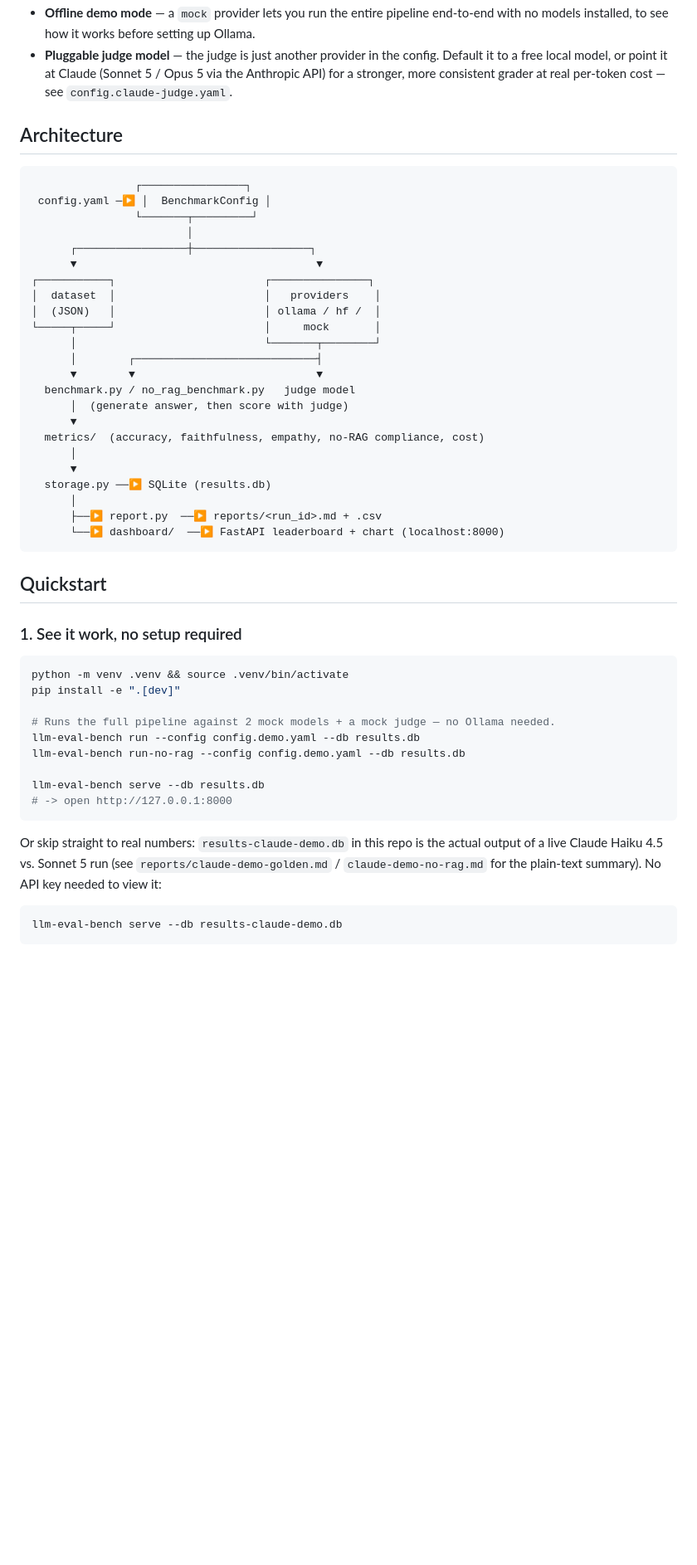
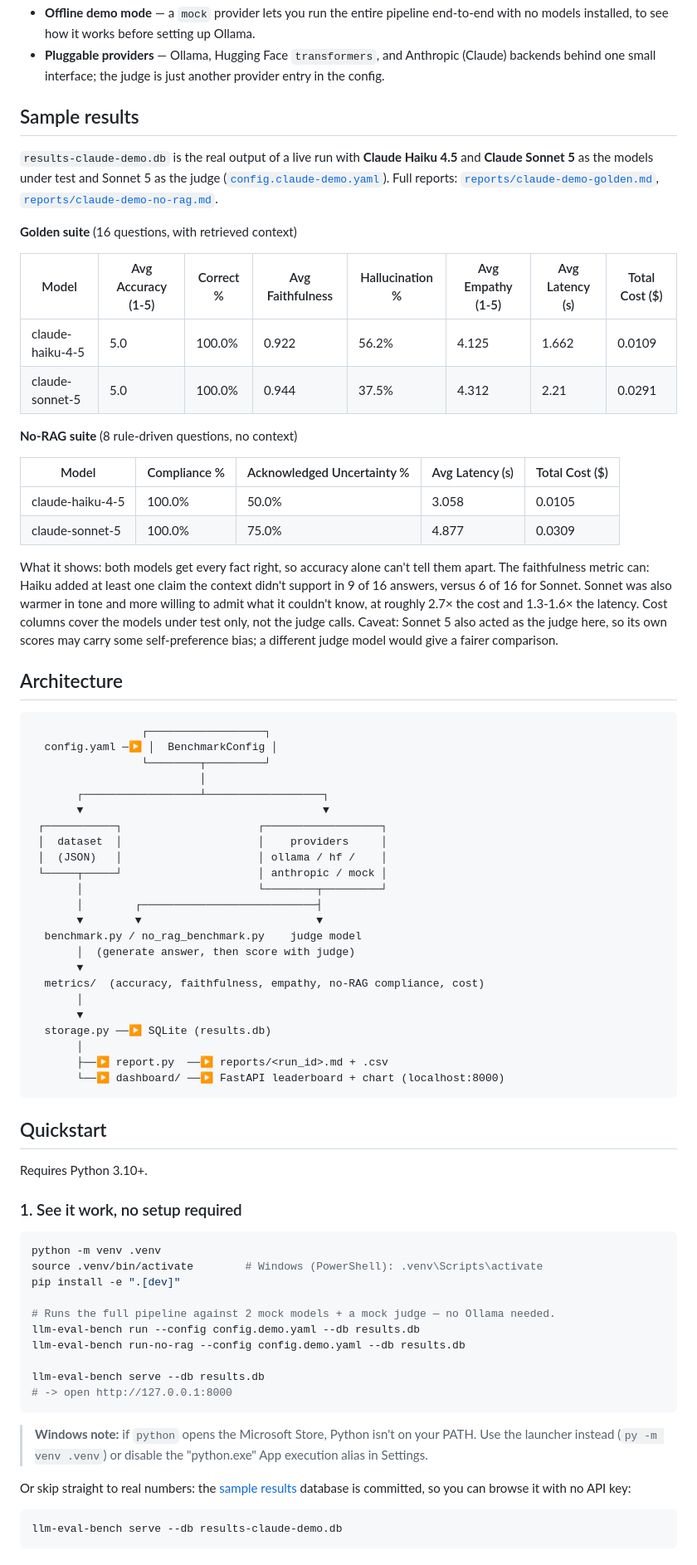
Before and after one commit to djdelacruz2024/ai-ml-projects, a Markdown page: llm-eval-bench/README.md, the part around one of its changes. Shown at 83% size. Drawn GitHub-style; blank space fills up the shorter version.

````diff
--- a/llm-eval-bench/README.md
+++ b/llm-eval-bench/README.md
@@ -23,40 +23,63 @@ During an AI/ML engineering internship at a healthcare company, I built an inter
 - **Offline demo mode** — a `mock` provider lets you run the entire pipeline end-to-end with no models installed, to see how it works before setting up Ollama.
-- **Pluggable judge model** — the judge is just another provider in the config. Default it to a free local model, or point it at Claude (Sonnet 5 / Opus 5 via the Anthropic API) for a stronger, more consistent grader at real per-token cost — see `config.claude-judge.yaml`.
+- **Pluggable providers** — Ollama, Hugging Face `transformers`, and Anthropic (Claude) backends behind one small interface; the judge is just another provider entry in the config.
+
+## Sample results
+
+`results-claude-demo.db` is the real output of a live run with **Claude Haiku 4.5** and **Claude Sonnet 5** as the models under test and Sonnet 5 as the judge ([`config.claude-demo.yaml`](config.claude-demo.yaml)). Full reports: [`reports/claude-demo-golden.md`](reports/claude-demo-golden.md), [`reports/claude-demo-no-rag.md`](reports/claude-demo-no-rag.md).
+
+**Golden suite** (16 questions, with retrieved context)
+
+| Model | Avg Accuracy (1-5) | Correct % | Avg Faithfulness | Hallucination % | Avg Empathy (1-5) | Avg Latency (s) | Total Cost ($) |
+|---|---|---|---|---|---|---|---|
+| claude-haiku-4-5 | 5.0 | 100.0% | 0.922 | 56.2% | 4.125 | 1.662 | 0.0109 |
+| claude-sonnet-5 | 5.0 | 100.0% | 0.944 | 37.5% | 4.312 | 2.21 | 0.0291 |
+
+**No-RAG suite** (8 rule-driven questions, no context)
+
+| Model | Compliance % | Acknowledged Uncertainty % | Avg Latency (s) | Total Cost ($) |
+|---|---|---|---|---|
+| claude-haiku-4-5 | 100.0% | 50.0% | 3.058 | 0.0105 |
+| claude-sonnet-5 | 100.0% | 75.0% | 4.877 | 0.0309 |
+
+What it shows: both models get every fact right, so accuracy alone can't tell them apart. The faithfulness metric can: Haiku added at least one claim the context didn't support in 9 of 16 answers, versus 6 of 16 for Sonnet. Sonnet was also warmer in tone and more willing to admit what it couldn't know, at roughly 2.7× the cost and 1.3-1.6× the latency. Cost columns cover the models under test only, not the judge calls. Caveat: Sonnet 5 also acted as the judge here, so its own scores may carry some self-preference bias; a different judge model would give a fairer comparison.
 
 ## Architecture
 
 ```
-                ┌────────────────┐
- config.yaml ─▶ │  BenchmarkConfig │
-                └───────┬─────────┘
-                        │
-      ┌─────────────────┼──────────────────┐
-      ▼                                     ▼
-┌───────────┐                       ┌───────────────┐
-│  dataset  │                       │   providers    │
-│  (JSON)   │                       │ ollama / hf /  │
-└─────┬─────┘                       │     mock       │
-      │                             └───────┬────────┘
-      │        ┌────────────────────────────┤
-      ▼        ▼                            ▼
-  benchmark.py / no_rag_benchmark.py   judge model
-      │  (generate answer, then score with judge)
-      ▼
+                 ┌──────────────────┐
+  config.yaml ─▶ │  BenchmarkConfig │
+                 └────────┬─────────┘
+                          │
+       ┌──────────────────┴──────────────────┐
+       ▼                                     ▼
+ ┌───────────┐                     ┌──────────────────┐
+ │  dataset  │                     │    providers     │
+ │  (JSON)   │                     │ ollama / hf /    │
+ └─────┬─────┘                     │ anthropic / mock │
+       │                           └────────┬─────────┘
+       │        ┌───────────────────────────┤
+       ▼        ▼                           ▼
+  benchmark.py / no_rag_benchmark.py    judge model
+       │  (generate answer, then score with judge)
+       ▼
   metrics/  (accuracy, faithfulness, empathy, no-RAG compliance, cost)
-      │
-      ▼
+       │
+       ▼
   storage.py ──▶ SQLite (results.db)
-      │
-      ├──▶ report.py  ──▶ reports/<run_id>.md + .csv
-      └──▶ dashboard/  ──▶ FastAPI leaderboard + chart (localhost:8000)
+       │
+       ├──▶ report.py  ──▶ reports/<run_id>.md + .csv
+       └──▶ dashboard/ ──▶ FastAPI leaderboard + chart (localhost:8000)
 ```
 
 ## Quickstart
 
+Requires Python 3.10+.
+
 ### 1. See it work, no setup required
 
 ```bash
-python -m venv .venv && source .venv/bin/activate
+python -m venv .venv
+source .venv/bin/activate        # Windows (PowerShell): .venv\Scripts\activate
 pip install -e ".[dev]"
 
 # Runs the full pipeline against 2 mock models + a mock judge — no Ollama needed.
@@ -67,9 +90,9 @@ llm-eval-bench serve --db results.db
 # -> open http://127.0.0.1:8000
 ```
 
-Or skip straight to real numbers: `results-claude-demo.db` in this repo is the actual output of a live
-Claude Haiku 4.5 vs. Sonnet 5 run (see `reports/claude-demo-golden.md` / `claude-demo-no-rag.md` for the
-plain-text summary). No API key needed to view it:
+> **Windows note:** if `python` opens the Microsoft Store, Python isn't on your PATH. Use the launcher instead (`py -m venv .venv`) or disable the "python.exe" App execution alias in Settings.
+
+Or skip straight to real numbers: the [sample results](#sample-results) database is committed, so you can browse it with no API key:
 
 ```bash
 llm-eval-bench serve --db results-claude-demo.db
````
Also changed, not shown: other parts of llm-eval-bench/README.md (+43 -20 lines).
